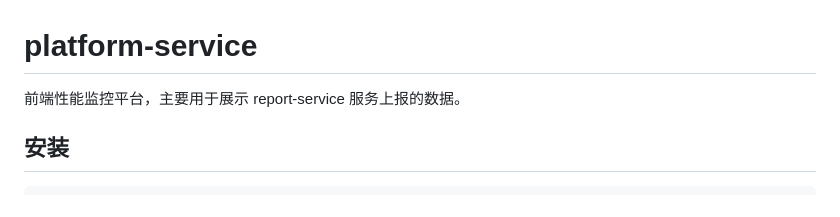
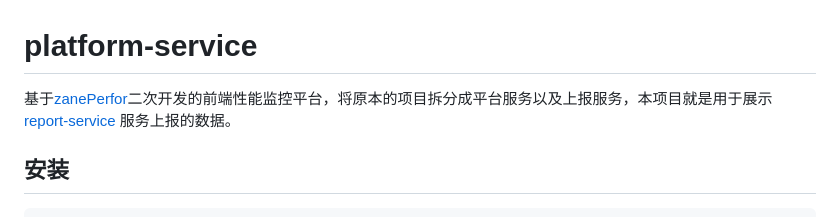
Before and after one commit to falconTracker/platform-service, a Markdown page: README.md, the part around the change. GitHub-like rendering.

Commit message:
chore: 文档更新

```diff
--- a/README.md
+++ b/README.md
@@ -1,6 +1,6 @@
 # platform-service
 
-前端性能监控平台，主要用于展示 report-service 服务上报的数据。
+基于[zanePerfor](https://github.com/wangweianger/zanePerfor)二次开发的前端性能监控平台，将原本的项目拆分成平台服务以及上报服务，本项目就是用于展示 [report-service](https://github.com/falconTracker/report-service) 服务上报的数据。
 
 ## 安装
 
```
